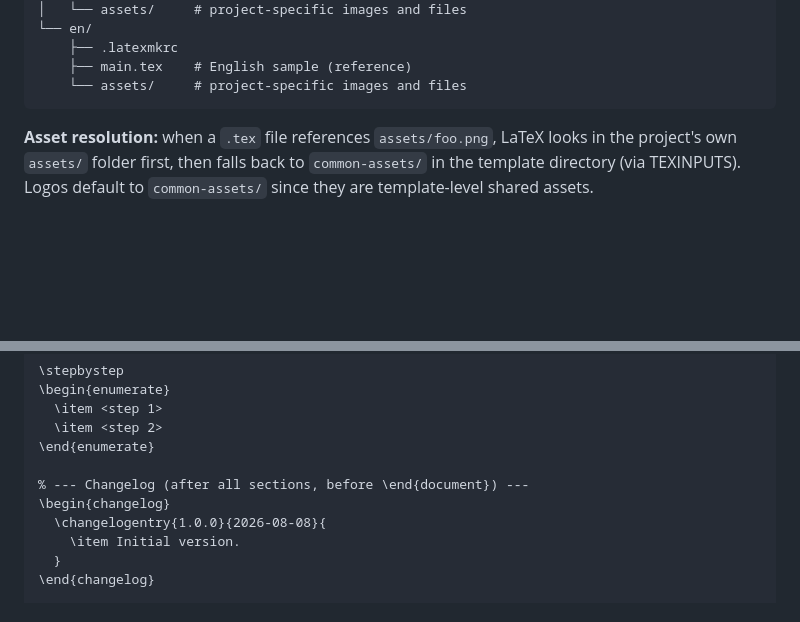
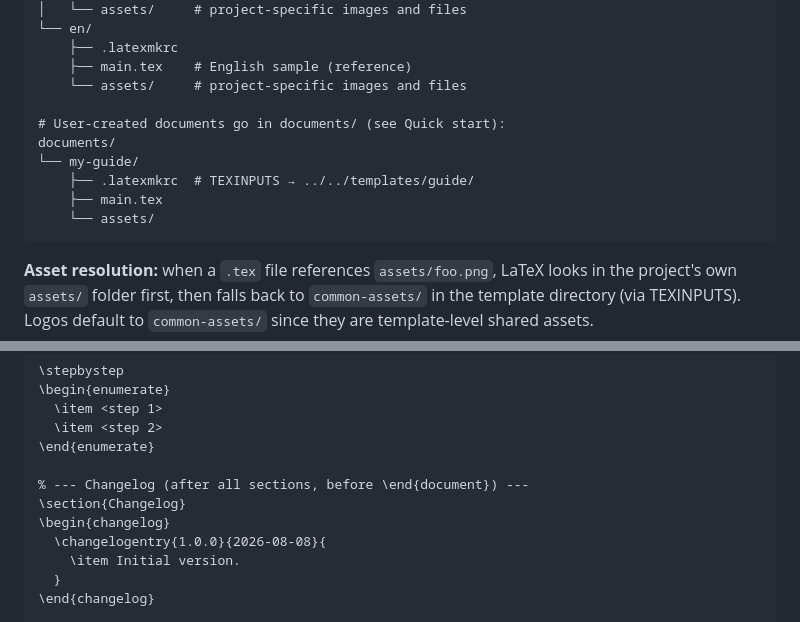
Before and after one commit to RaulMyron/Huawei-doc-templates, a Markdown page: templates/guide/SKILL.md, 2 parts joined by grey strips. Rendered like a GitHub page; blank space fills up the shorter version.

Commit message:
Fix minor review issues: CORES→COLORS, skeleton changelog section, layout
- AGENTS.md: fix stale 'CORES section' references → 'COLORS section'
- SKILL.md: add \section{Changelog} to skeleton (matches samples)
- SKILL.md: add documents/ to project layout section

````diff
--- a/templates/guide/SKILL.md
+++ b/templates/guide/SKILL.md
@@ -116,6 +116,13 @@ examples/guide/
     ├── .latexmkrc
     ├── main.tex    # English sample (reference)
     └── assets/     # project-specific images and files
+
+# User-created documents go in documents/ (see Quick start):
+documents/
+└── my-guide/
+    ├── .latexmkrc  # TEXINPUTS → ../../templates/guide/
+    ├── main.tex
+    └── assets/
 ```
 
 **Asset resolution:** when a `.tex` file references `assets/foo.png`, LaTeX
@@ -167,6 +174,7 @@ the user asks.
 \end{enumerate}
 
 % --- Changelog (after all sections, before \end{document}) ---
+\section{Changelog}
 \begin{changelog}
   \changelogentry{1.0.0}{2026-08-08}{
     \item Initial version.
````
Also changed, not shown: AGENTS.md (+2 -2 lines).
